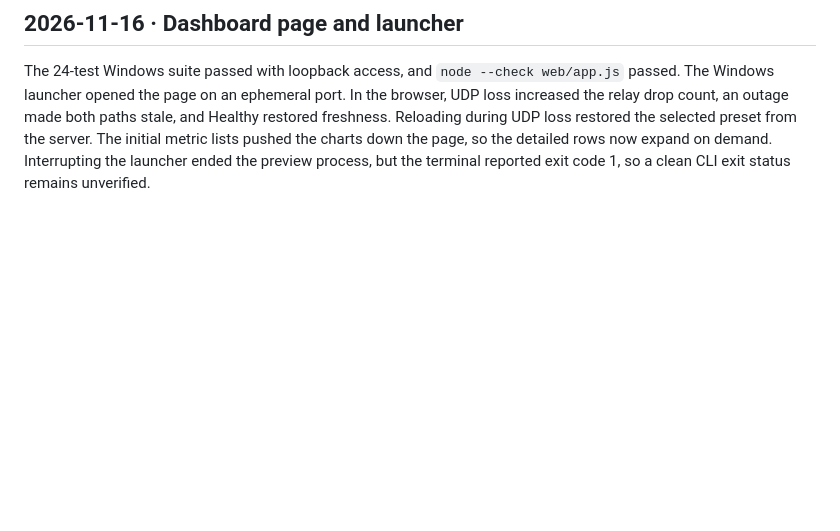
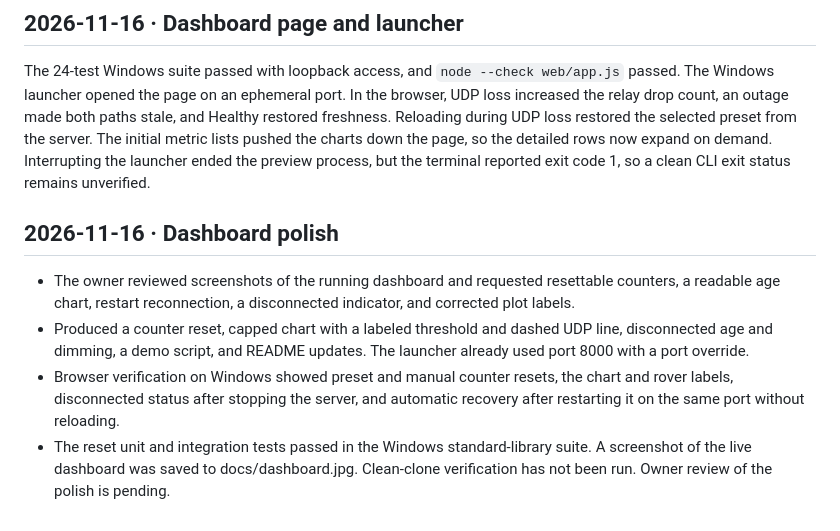
Before and after one commit to ratuldasrudra/freshlink, a Markdown page: docs/AI_LOG.md, the part around the change. GitHub-like rendering; blank space fills up the shorter version.

```diff
--- a/docs/AI_LOG.md
+++ b/docs/AI_LOG.md
@@ -67,3 +67,10 @@ The old assertion also assumed that the control response formed a receiver deliv
 ## 2026-11-16 · Dashboard page and launcher
 
 The 24-test Windows suite passed with loopback access, and `node --check web/app.js` passed. The Windows launcher opened the page on an ephemeral port. In the browser, UDP loss increased the relay drop count, an outage made both paths stale, and Healthy restored freshness. Reloading during UDP loss restored the selected preset from the server. The initial metric lists pushed the charts down the page, so the detailed rows now expand on demand. Interrupting the launcher ended the preview process, but the terminal reported exit code 1, so a clean CLI exit status remains unverified.
+
+## 2026-11-16 · Dashboard polish
+
+- The owner reviewed screenshots of the running dashboard and requested resettable counters, a readable age chart, restart reconnection, a disconnected indicator, and corrected plot labels.
+- Produced a counter reset, capped chart with a labeled threshold and dashed UDP line, disconnected age and dimming, a demo script, and README updates. The launcher already used port 8000 with a port override.
+- Browser verification on Windows showed preset and manual counter resets, the chart and rover labels, disconnected status after stopping the server, and automatic recovery after restarting it on the same port without reloading.
+- The reset unit and integration tests passed in the Windows standard-library suite. A screenshot of the live dashboard was saved to docs/dashboard.jpg. Clean-clone verification has not been run. Owner review of the polish is pending.
```
Also changed, not shown: README.md (+4 -0 lines), docs/DEMO.md (added, +19 -0 lines), docs/dashboard.jpg (added), 3 other files.
